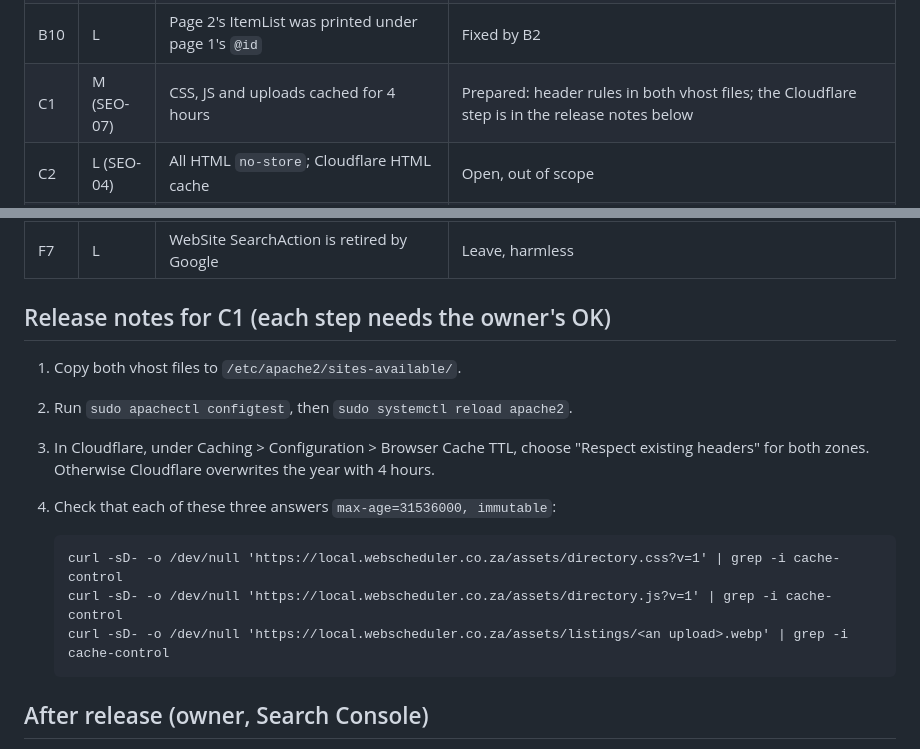
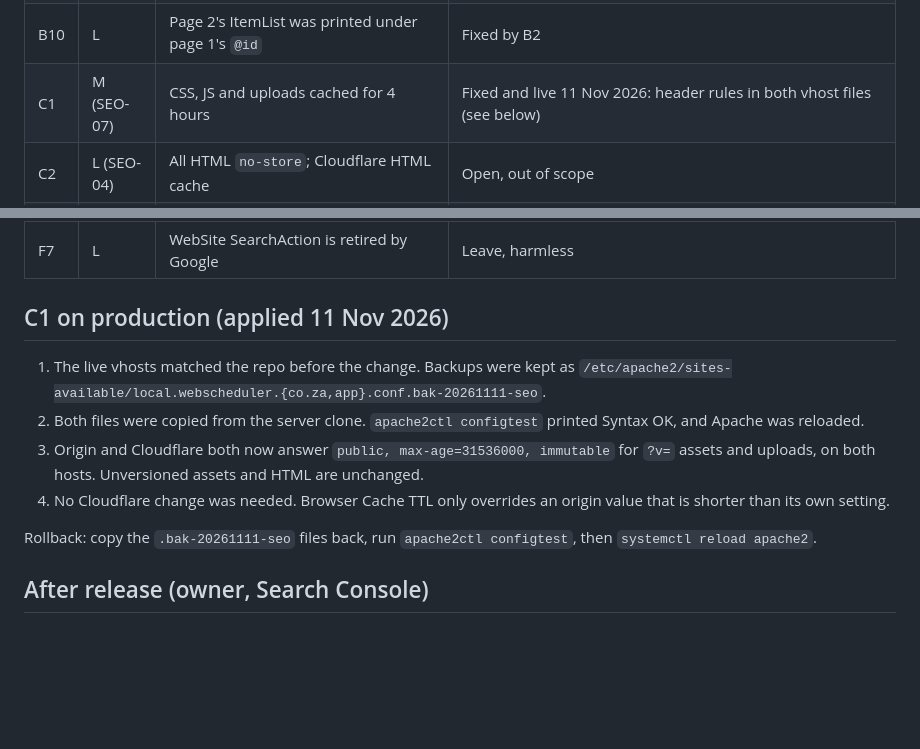
Before and after one commit to niloc95/marketing, a Markdown page: docs/audits/2026-11-seo-review.md, 2 parts joined by grey strips. GitHub-like rendering; blank space fills up the shorter version.

Commit message:
docs(seo): asset cache headers applied on production
Co-Authored-By: Claude Opus 5.5 <noreply@anthropic.com>

````diff
--- a/docs/audits/2026-11-seo-review.md
+++ b/docs/audits/2026-11-seo-review.md
@@ -56,7 +56,7 @@ Fixed means the fix is on the branch with tests. Open means not fixed in this ro
 | B8 | L | hreflang only on `/` and `/pricing` | Fixed: on every page both sites share; never on profiles, venues or jobs |
 | B9 | M | City chips go to `/directory?province=…&city=…`: indexable, but canonical to `/directory` | Fixed for now: a place-only query is noindex. Real fix is phase 2 city pages (D1) |
 | B10 | L | Page 2's ItemList was printed under page 1's `@id` | Fixed by B2 |
-| C1 | M (SEO-07) | CSS, JS and uploads cached for 4 hours | Prepared: header rules in both vhost files; the Cloudflare step is in the release notes below |
+| C1 | M (SEO-07) | CSS, JS and uploads cached for 4 hours | Fixed and live 11 Nov 2026: header rules in both vhost files (see below) |
 | C2 | L (SEO-04) | All HTML `no-store`; Cloudflare HTML cache | Open, out of scope |
 | C3 | L (SEO-03, SEO-08) | Cookie banner LCP, five font weights | Open, not re-measured |
 | C4 | L | About 22 KB of inline SVG per profile | Open |
@@ -73,19 +73,19 @@ Fixed means the fix is on the branch with tests. Open means not fixed in this ro
 | F6 | L | "directory" appears in copy only when naming competitors | Leave |
 | F7 | L | WebSite SearchAction is retired by Google | Leave, harmless |
 
-## Release notes for C1 (each step needs the owner's OK)
+## C1 on production (applied 11 Nov 2026)
 
-1. Copy both vhost files to `/etc/apache2/sites-available/`.
-2. Run `sudo apachectl configtest`, then `sudo systemctl reload apache2`.
-3. In Cloudflare, under Caching > Configuration > Browser Cache TTL, choose "Respect
-   existing headers" for both zones. Otherwise Cloudflare overwrites the year with 4 hours.
-4. Check that each of these three answers `max-age=31536000, immutable`:
+1. The live vhosts matched the repo before the change. Backups were kept as
+   `/etc/apache2/sites-available/local.webscheduler.{co.za,app}.conf.bak-20261111-seo`.
+2. Both files were copied from the server clone. `apache2ctl configtest` printed
+   Syntax OK, and Apache was reloaded.
+3. Origin and Cloudflare both now answer `public, max-age=31536000, immutable` for
+   `?v=` assets and uploads, on both hosts. Unversioned assets and HTML are unchanged.
+4. No Cloudflare change was needed. Browser Cache TTL only overrides an origin value
+   that is shorter than its own setting.
 
-   ```
-   curl -sD- -o /dev/null 'https://local.webscheduler.co.za/assets/directory.css?v=1' | grep -i cache-control
-   curl -sD- -o /dev/null 'https://local.webscheduler.co.za/assets/directory.js?v=1' | grep -i cache-control
-   curl -sD- -o /dev/null 'https://local.webscheduler.co.za/assets/listings/<an upload>.webp' | grep -i cache-control
-   ```
+Rollback: copy the `.bak-20261111-seo` files back, run `apache2ctl configtest`, then
+`systemctl reload apache2`.
 
 ## After release (owner, Search Console)
 
````
